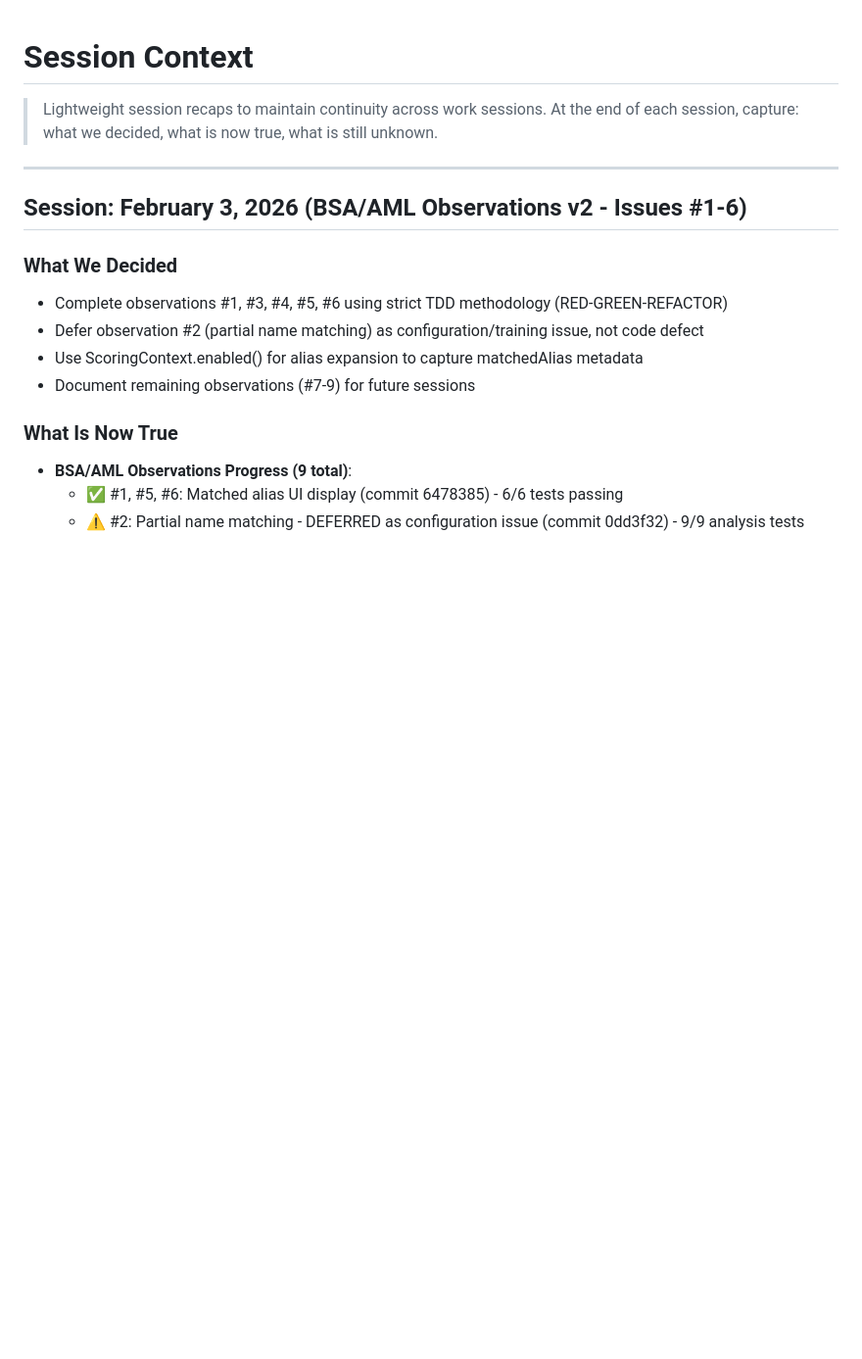
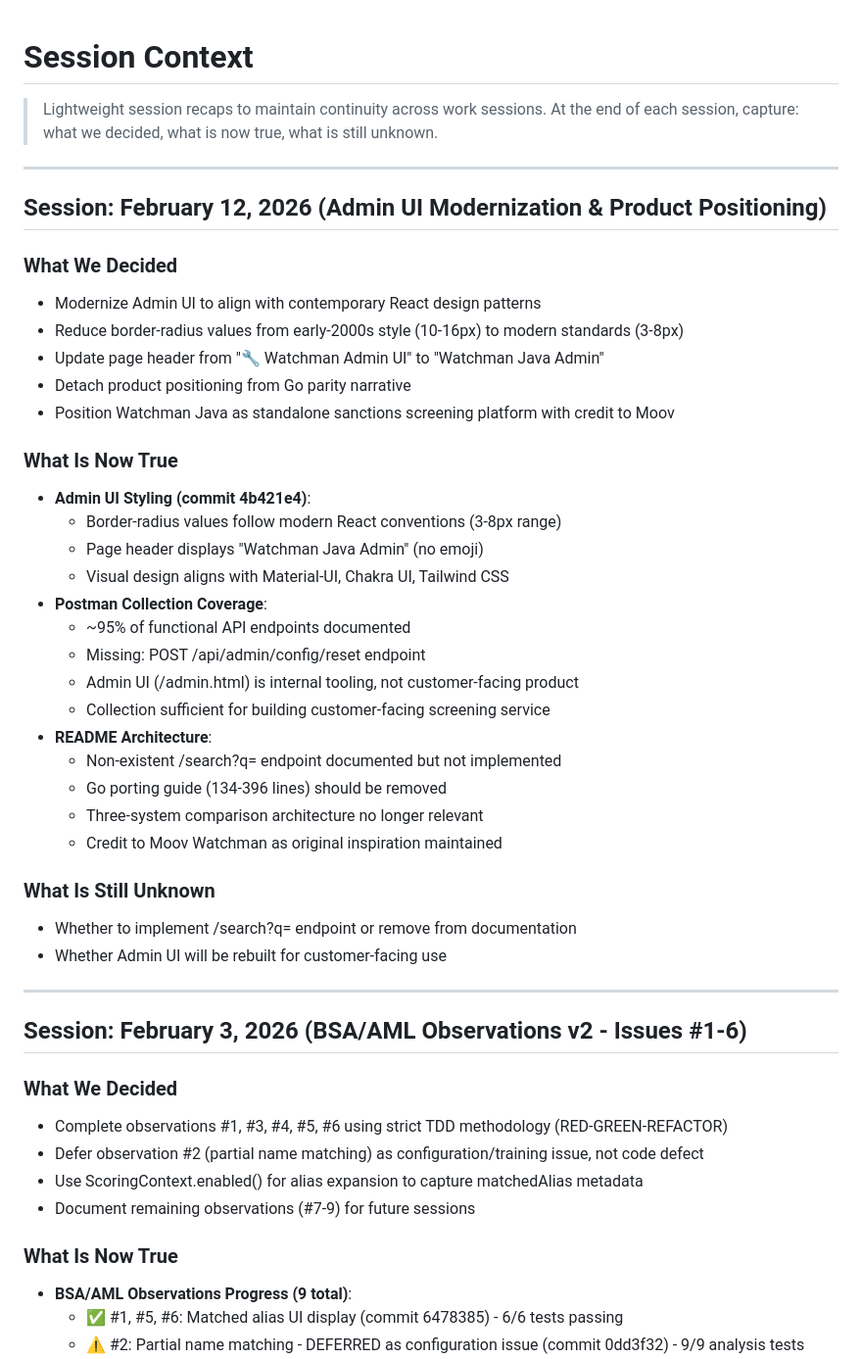
Before and after one commit to BraidFI-AI/watchman-java, a Markdown page: context.md, the part around the change. Shown at 98% size. GitHub-like rendering; blank space fills up the shorter version.

```diff
--- a/context.md
+++ b/context.md
@@ -2,6 +2,37 @@
 
 > Lightweight session recaps to maintain continuity across work sessions.
 > At the end of each session, capture: what we decided, what is now true, what is still unknown.
+
+---
+
+## Session: February 12, 2026 (Admin UI Modernization & Product Positioning)
+
+### What We Decided
+- Modernize Admin UI to align with contemporary React design patterns
+- Reduce border-radius values from early-2000s style (10-16px) to modern standards (3-8px)
+- Update page header from "🔧 Watchman Admin UI" to "Watchman Java Admin"
+- Detach product positioning from Go parity narrative
+- Position Watchman Java as standalone sanctions screening platform with credit to Moov
+
+### What Is Now True
+- **Admin UI Styling (commit 4b421e4)**:
+  * Border-radius values follow modern React conventions (3-8px range)
+  * Page header displays "Watchman Java Admin" (no emoji)
+  * Visual design aligns with Material-UI, Chakra UI, Tailwind CSS
+- **Postman Collection Coverage**:
+  * ~95% of functional API endpoints documented
+  * Missing: POST /api/admin/config/reset endpoint
+  * Admin UI (/admin.html) is internal tooling, not customer-facing product
+  * Collection sufficient for building customer-facing screening service
+- **README Architecture**:
+  * Non-existent /search?q= endpoint documented but not implemented
+  * Go porting guide (134-396 lines) should be removed
+  * Three-system comparison architecture no longer relevant
+  * Credit to Moov Watchman as original inspiration maintained
+
+### What Is Still Unknown
+- Whether to implement /search?q= endpoint or remove from documentation
+- Whether Admin UI will be rebuilt for customer-facing use
 
 ---
 
```
Also changed, not shown: decisions.md (+50 -0 lines).
